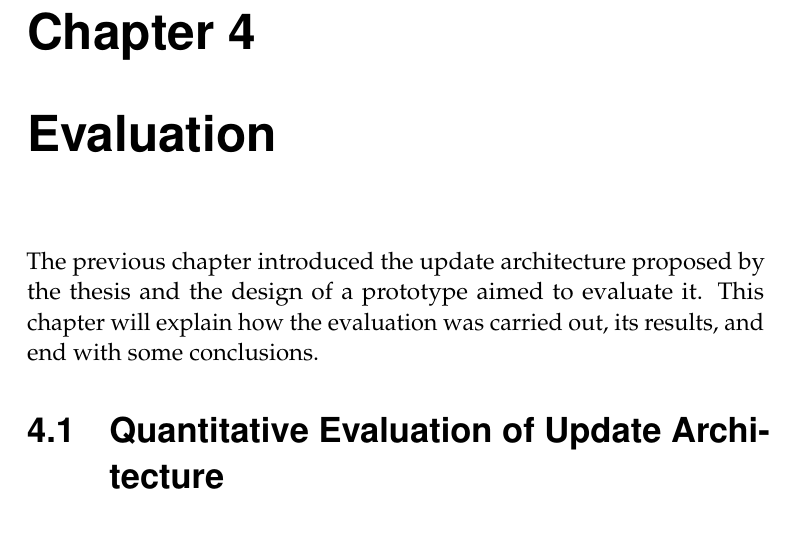
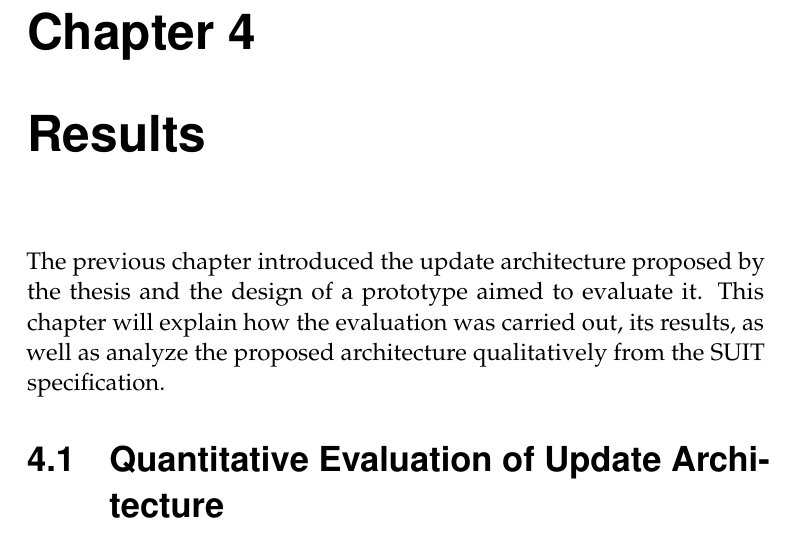
Before and after one commit to SimonCarlson/thesis, a LaTeX thesis (transcript/0-thesis.tex, which reads transcript/4-results.tex): part of page 67 of 86, cut so that both start at the same text. Compiled offline with pdfLaTeX.

Commit message:
Rename evaluation chapter to results

```diff
--- a/transcript/0-thesis.tex
+++ b/transcript/0-thesis.tex
@@ -155,8 +155,8 @@
 \chapter{Method}
 \subfile{3-method}
 
-\chapter{Evaluation}
-\subfile{4-evaluation}
+\chapter{Results}
+\subfile{4-results}
 
 \chapter{Discussion}
 \subfile{5-discussion}
--- a/transcript/4-evaluation.tex
+++ b/transcript/4-results.tex
@@ -3,7 +3,8 @@
 \begin{document}
 The previous chapter introduced the update architecture proposed by the thesis and the
 design of a prototype aimed to evaluate it. This chapter will explain how the evaluation
-was carried out, its results, and end with some conclusions.
+was carried out, its results, as well as analyze the proposed architecture qualitatively
+from the SUIT specification.
 
 \section{Quantitative Evaluation of Update Architecture}
 \label{sec:quant-evaluation}
```
